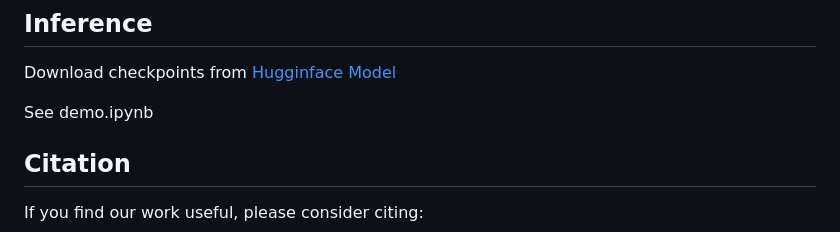
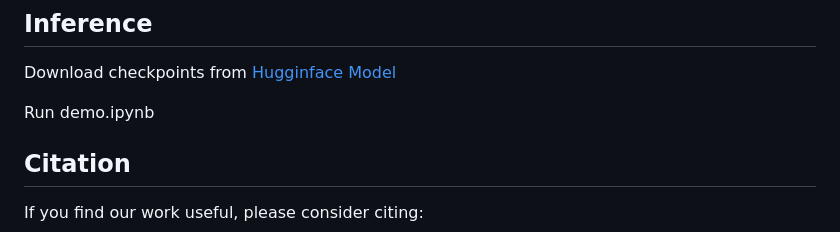
Before and after one commit to microsoft/i-Code, a Markdown page: i-Code-V3/README.md, the part around the change. Drawn GitHub-style.

```diff
--- a/i-Code-V3/README.md
+++ b/i-Code-V3/README.md
@@ -48,7 +48,7 @@ pip install -r requirements.txt
 ## Inference
 Download checkpoints from [Hugginface Model](https://huggingface.co/ZinengTang/CoDi)
 
-See demo.ipynb
+Run demo.ipynb
 
 ## Citation
 
```
